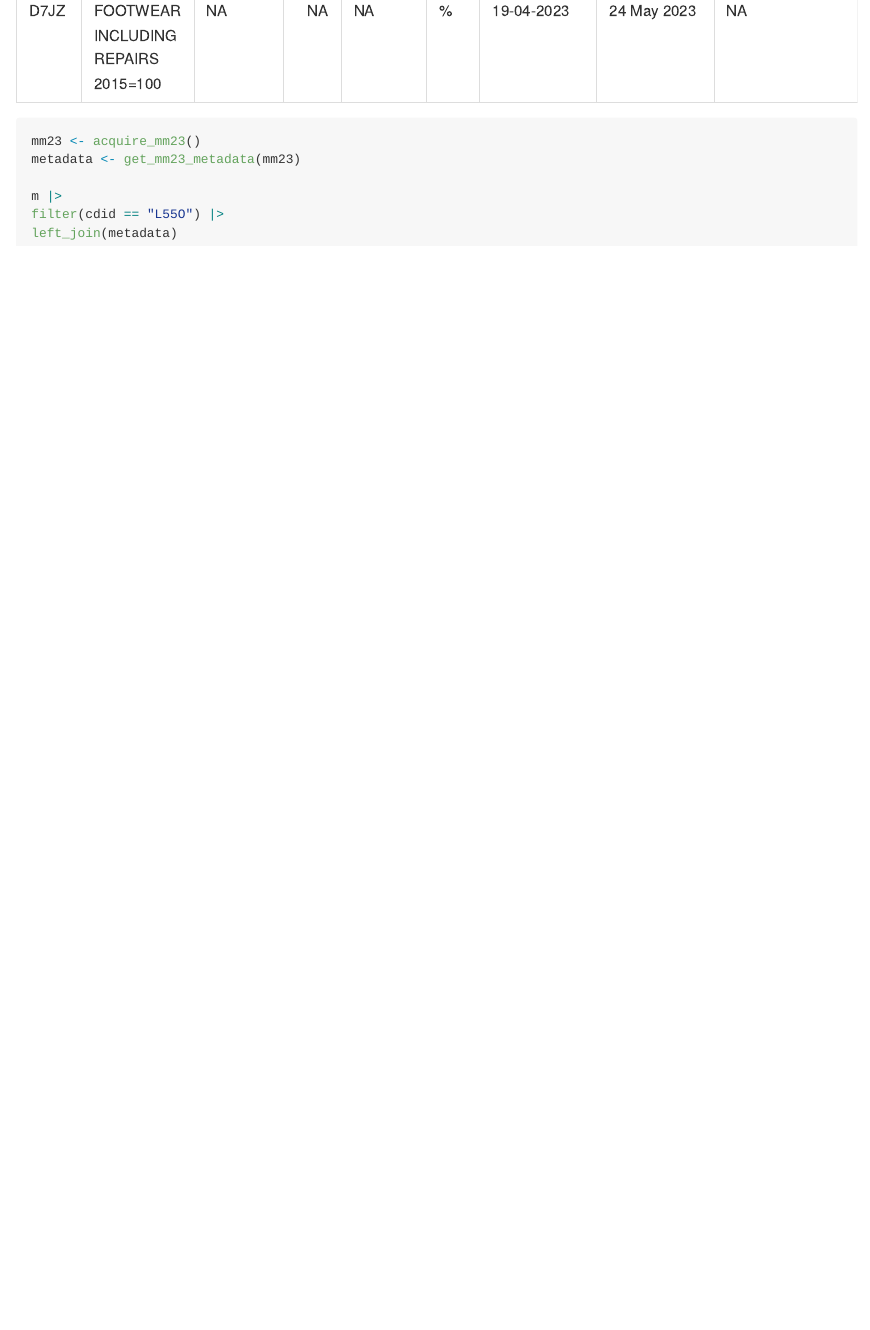
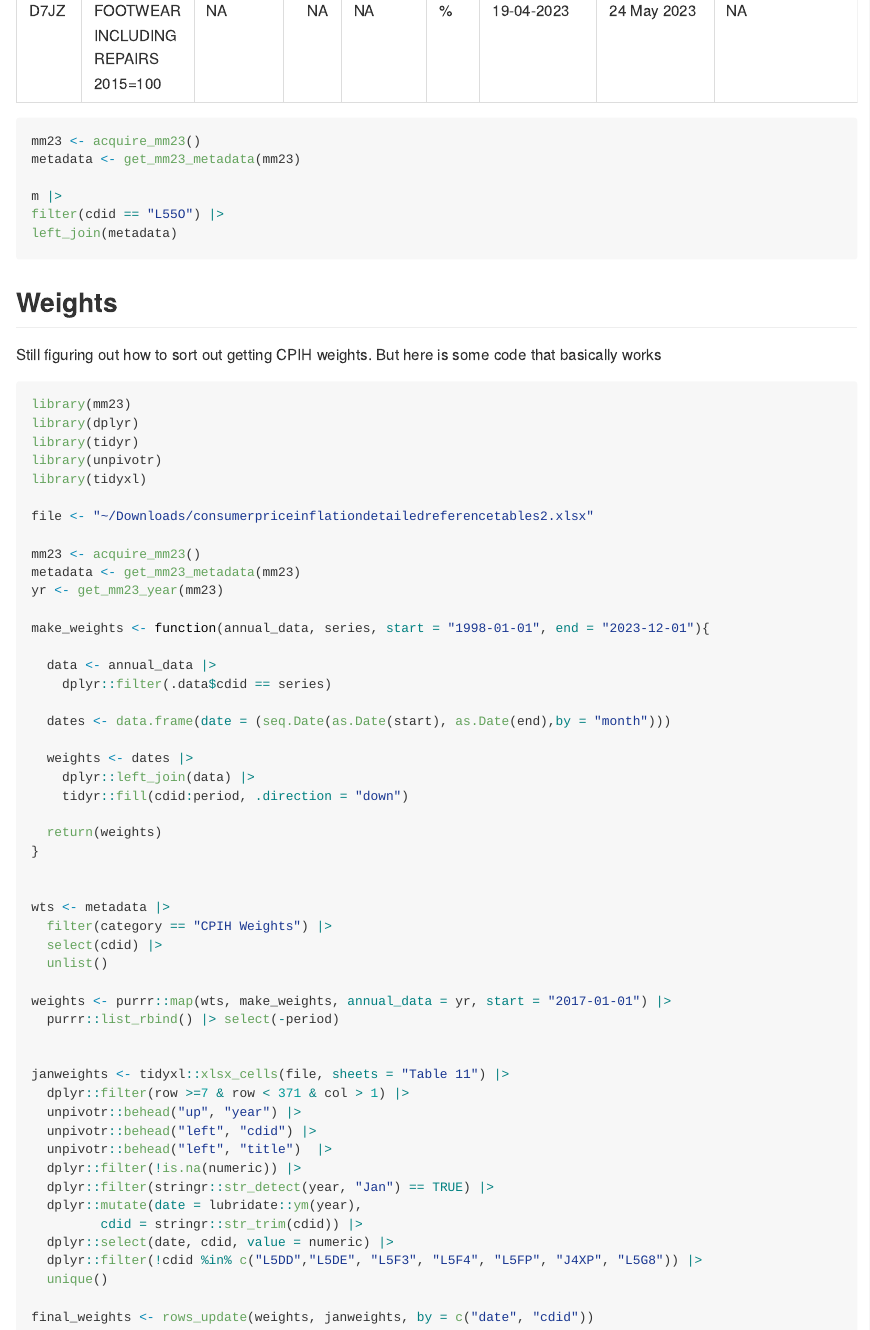
Before and after one commit to FoodchainStats/mm23, an R Markdown document (README.Rmd): the page in a window 1100 px wide, from 2060 px down. Rendered offline with R 4.5, knitr and Pandoc, with nearby package versions.

Commit message:
added weights code to README

````diff
--- a/README.Rmd
+++ b/README.Rmd
@@ -99,3 +99,63 @@ filter(cdid == "L55O") |>
 left_join(metadata)
 
 ```
+
+## Weights
+
+Still figuring out how to sort out getting CPIH weights. But here is some code
+that basically works
+
+```r
+library(mm23)
+library(dplyr)
+library(tidyr)
+library(unpivotr)
+library(tidyxl)
+
+file <- "~/Downloads/consumerpriceinflationdetailedreferencetables2.xlsx"
+
+mm23 <- acquire_mm23()
+metadata <- get_mm23_metadata(mm23)
+yr <- get_mm23_year(mm23)
+
+make_weights <- function(annual_data, series, start = "1998-01-01", end = "2023-12-01"){
+
+  data <- annual_data |>
+    dplyr::filter(.data$cdid == series)
+
+  dates <- data.frame(date = (seq.Date(as.Date(start), as.Date(end),by = "month")))
+
+  weights <- dates |>
+    dplyr::left_join(data) |>
+    tidyr::fill(cdid:period, .direction = "down")
+
+  return(weights)
+}
+
+
+wts <- metadata |>
+  filter(category == "CPIH Weights") |>
+  select(cdid) |>
+  unlist()
+
+weights <- purrr::map(wts, make_weights, annual_data = yr, start = "2017-01-01") |>
+  purrr::list_rbind() |> select(-period)
+
+
+janweights <- tidyxl::xlsx_cells(file, sheets = "Table 11") |>
+  dplyr::filter(row >=7 & row < 371 & col > 1) |>
+  unpivotr::behead("up", "year") |>
+  unpivotr::behead("left", "cdid") |>
+  unpivotr::behead("left", "title")  |>
+  dplyr::filter(!is.na(numeric)) |>
+  dplyr::filter(stringr::str_detect(year, "Jan") == TRUE) |>
+  dplyr::mutate(date = lubridate::ym(year),
+         cdid = stringr::str_trim(cdid)) |>
+  dplyr::select(date, cdid, value = numeric) |>
+  dplyr::filter(!cdid %in% c("L5DD","L5DE", "L5F3", "L5F4", "L5FP", "J4XP", "L5G8")) |>
+  unique()
+
+final_weights <- rows_update(weights, janweights, by = c("date", "cdid"))
+
+
+```
````
Also changed, not shown: README.md.
